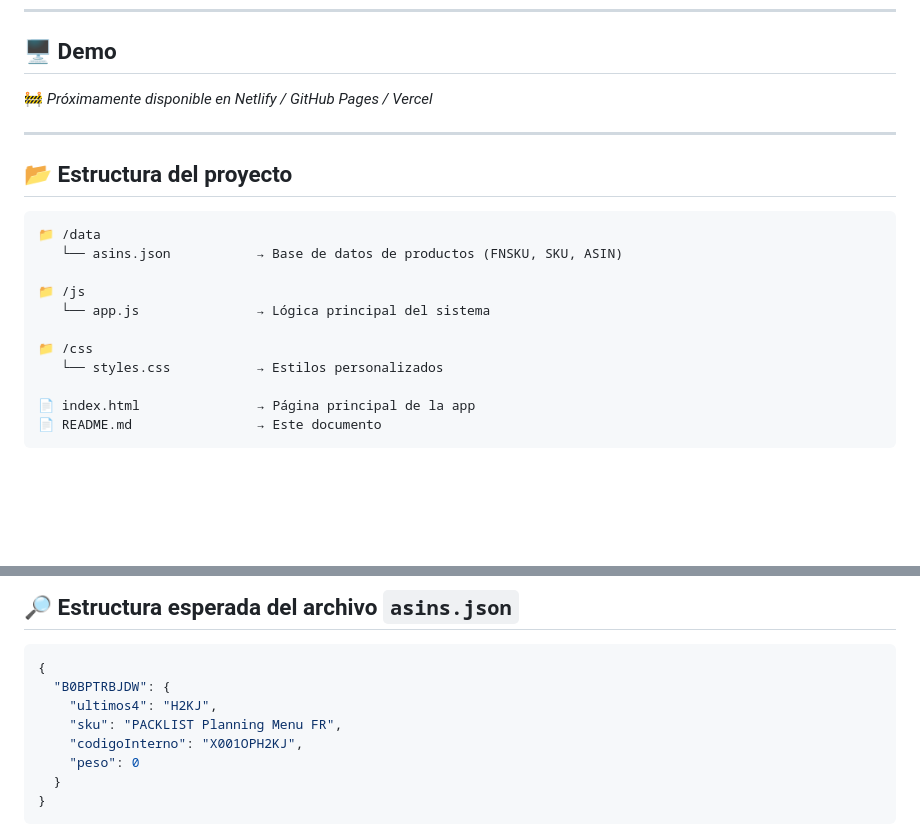
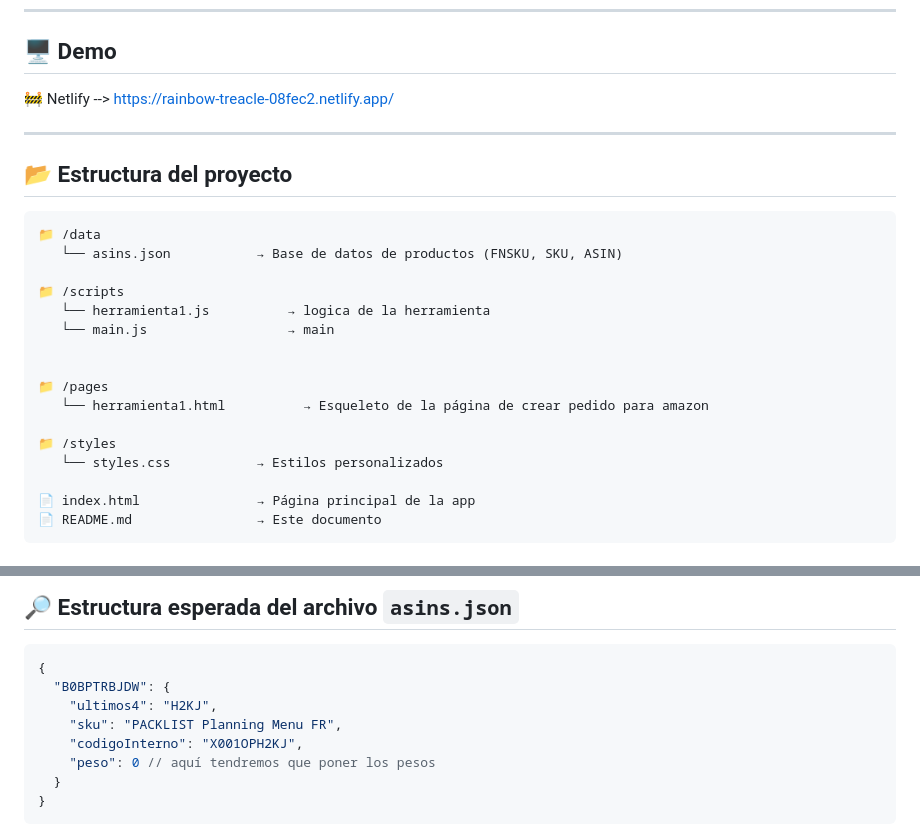
Before and after one commit to jcpd4/control_almacen_pack, a Markdown page: README.md, 2 parts joined by grey strips. Drawn GitHub-style; blank space fills up the shorter version.

Commit message:
Ultmos retoques del readme

````diff
--- a/README.md
+++ b/README.md
@@ -22,7 +22,8 @@ Herramienta web interactiva para crear, editar y gestionar pedidos de Amazon con
 
 ## 🖥️ Demo
 
-🚧 *Próximamente disponible en Netlify / GitHub Pages / Vercel*
+🚧 Netlify --> https://rainbow-treacle-08fec2.netlify.app/
+
 
 ---
 
@@ -32,10 +33,15 @@ Herramienta web interactiva para crear, editar y gestionar pedidos de Amazon con
 📁 /data
    └── asins.json           → Base de datos de productos (FNSKU, SKU, ASIN)
 
-📁 /js
-   └── app.js               → Lógica principal del sistema
+📁 /scripts
+   └── herramienta1.js          → logica de la herramienta
+   └── main.js                  → main
 
-📁 /css
+
+📁 /pages
+   └── herramienta1.html          → Esqueleto de la página de crear pedido para amazon
+
+📁 /styles
    └── styles.css           → Estilos personalizados
 
 📄 index.html               → Página principal de la app
@@ -77,7 +83,7 @@ Herramienta web interactiva para crear, editar y gestionar pedidos de Amazon con
     "ultimos4": "H2KJ",
     "sku": "PACKLIST Planning Menu FR",
     "codigoInterno": "X001OPH2KJ",
-    "peso": 0
+    "peso": 0 // aquí tendremos que poner los pesos
   }
 }
 ```
````
